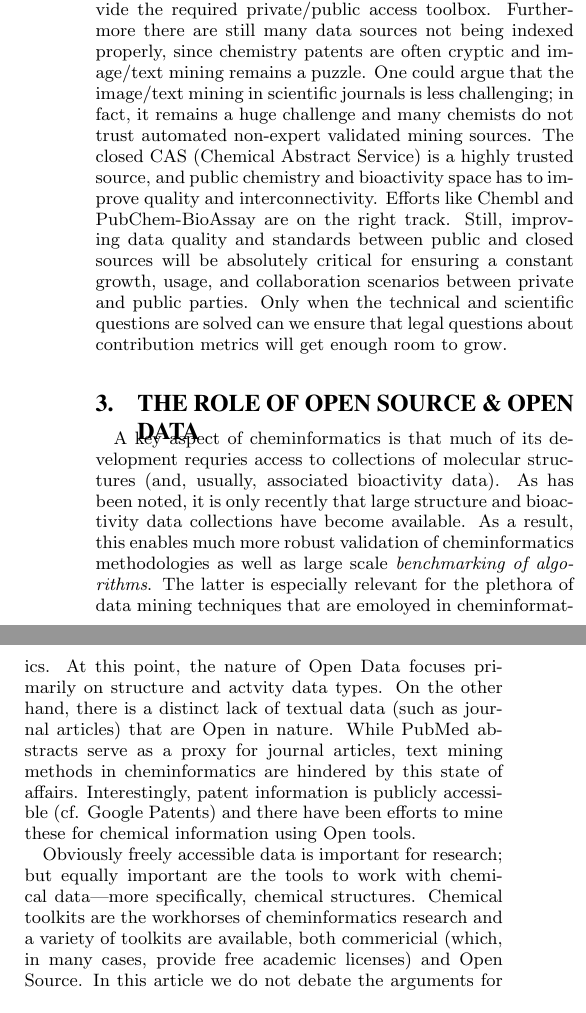
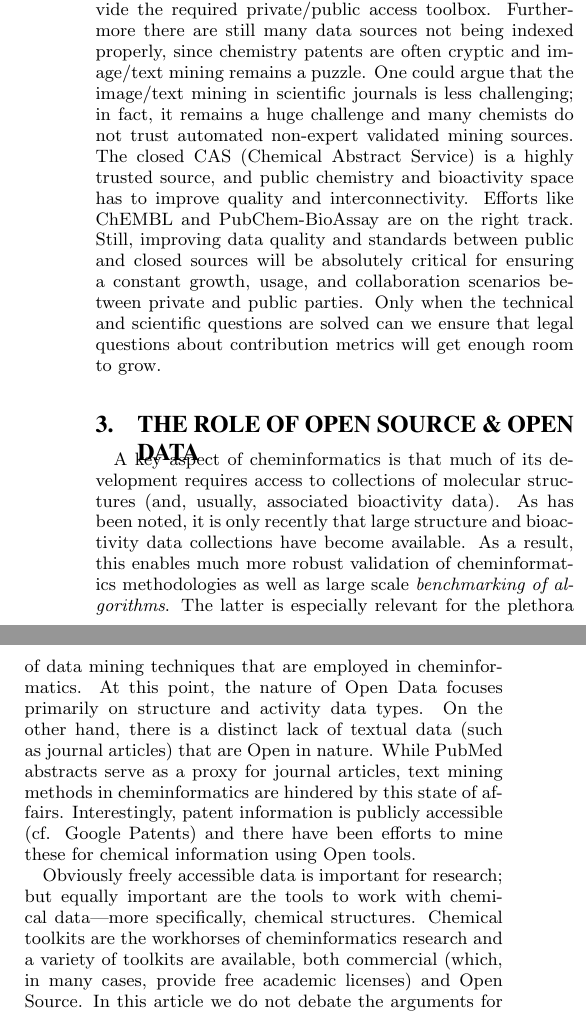
Before and after one commit to rajarshi/cacm-article, a LaTeX paper (paper.tex): two parts of the columns of page 6 of 7, joined at a grey line, cut so that both start at the same text. Compiled offline with pdfLaTeX.

Commit message:
Initial commit. Minor typos and spellcheck

```diff
--- a/paper.tex
+++ b/paper.tex
@@ -592,7 +592,7 @@ argue that the image/text mining in scientific journals is less challenging; in
 fact, it remains a huge challenge and many chemists do not trust automated
 non-expert validated mining sources. The closed CAS (Chemical Abstract Service)
 is a highly trusted source, and public chemistry and bioactivity space has to
-improve quality and interconnectivity. Efforts like Chembl and PubChem-BioAssay
+improve quality and interconnectivity. Efforts like ChEMBL and PubChem-BioAssay
 are on the right track. Still, improving data quality and standards between
 public and closed sources will be absolutely critical for ensuring a constant
 growth, usage, and collaboration scenarios between private and public parties.
@@ -603,15 +603,15 @@ legal questions about contribution metrics will get enough room to grow.
 \label{sec:role-open-source}
 
 A key aspect of cheminformatics is that much of its development
-requries access to collections of molecular structures (and, usually,
+requires access to collections of molecular structures (and, usually,
 associated bioactivity data). As has been noted, it is only recently
 that large structure and bioactivity data collections have become
 available. As a result, this enables much more robust validation of
 cheminformatics methodologies as well as large scale \emph{benchmarking of
 algorithms}. The latter is especially relevant for the plethora of
-data mining techniques that are emoloyed in cheminformatics. At this
+data mining techniques that are employed in cheminformatics. At this
 point, the nature of Open Data focuses primarily on structure and
-actvity data types. On the other hand, there is a distinct lack of
+activity data types. On the other hand, there is a distinct lack of
 textual data (such as journal articles) that are Open in nature. While
 PubMed abstracts serve as a proxy for journal articles, text mining
 methods in cheminformatics are hindered by this state of affairs.
@@ -623,7 +623,7 @@ Obviously freely accessible data is important for research; but
 equally important are the tools to work with chemical data---more
 specifically, chemical structures. Chemical toolkits are the workhorses
 of cheminformatics research and a variety of toolkits are available,
-both commericial (which, in many cases, provide free academic
+both commercial (which, in many cases, provide free academic
 licenses) and Open Source. In this article we do not debate the
 arguments for and against Open Source; rather, we focus on Open Source
 tools, since this ensures that a reader will be able to explore
```
Also changed, not shown: paper.tex (18 more changed lines).
